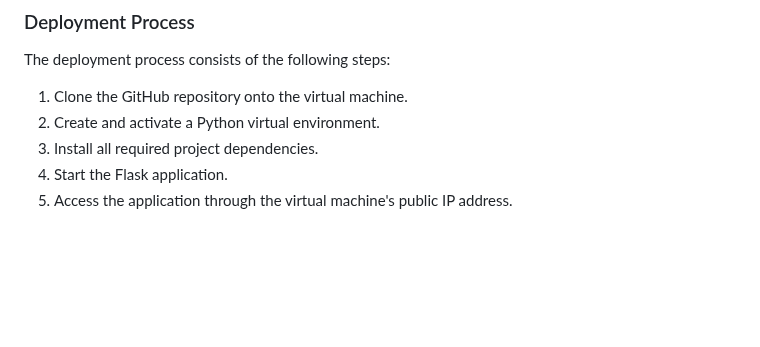
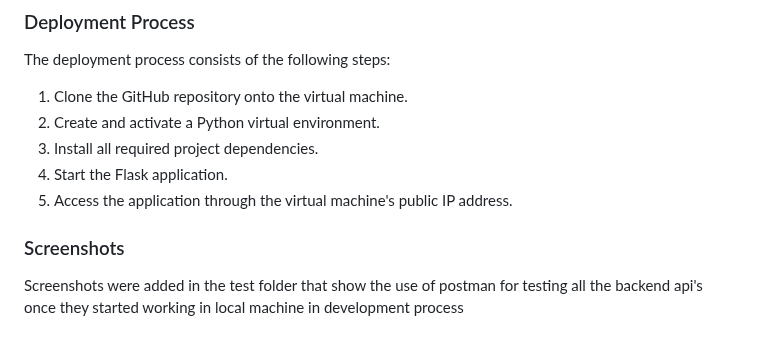
Before and after one commit to Sahil-A-Mokashi/ai-assisted-data-quality-monitoring, a Markdown page: README.md, the part around the change. Drawn GitHub-style; blank space fills up the shorter version.

Commit message:
screenshots info added

```diff
--- a/README.md
+++ b/README.md
@@ -400,3 +400,6 @@ The deployment process consists of the following steps:
 3. Install all required project dependencies.
 4. Start the Flask application.
 5. Access the application through the virtual machine's public IP address.
+
+### Screenshots
+Screenshots were added in the test folder that show the use of postman for testing all the backend api's once they started working in local machine in development process
```
